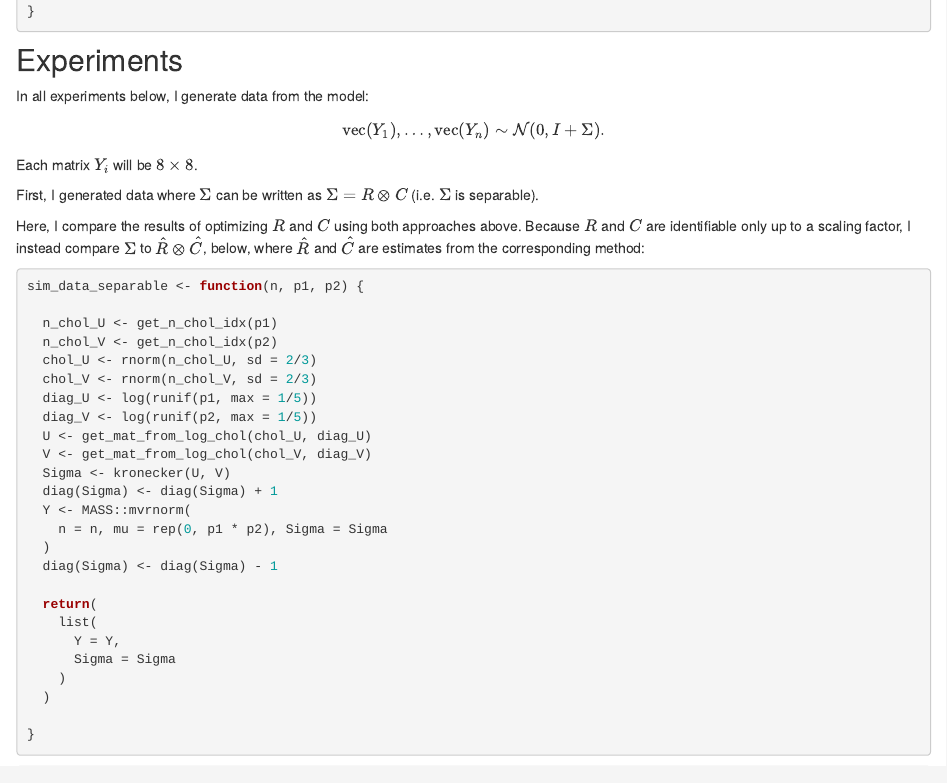
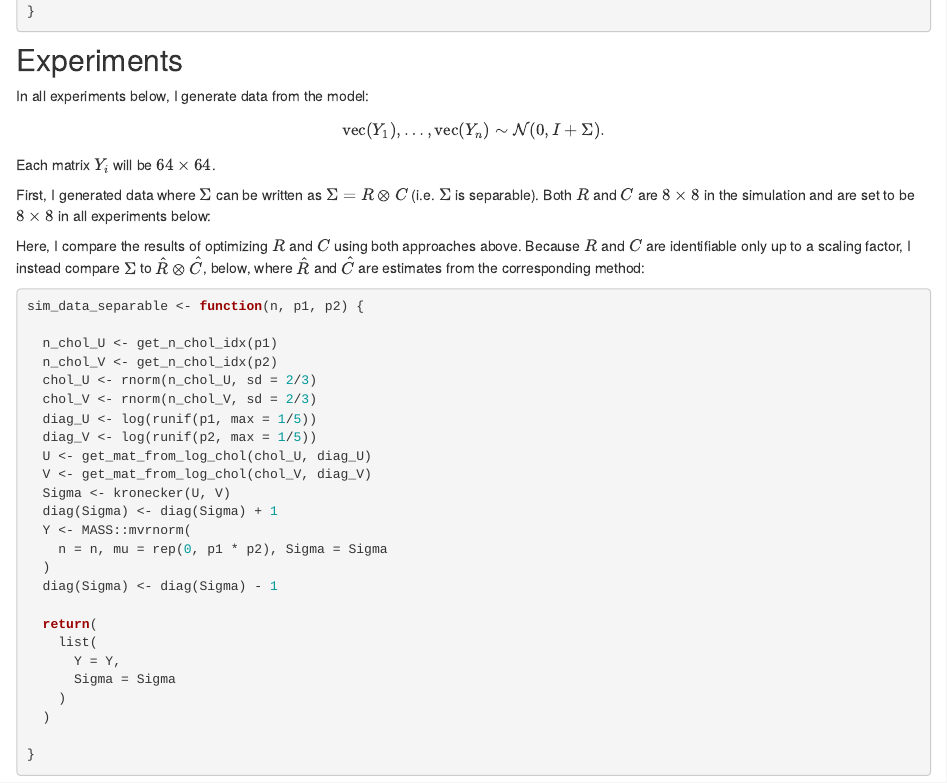
Before and after one commit to eweine/ashTray, an R Markdown document (analysis/optimization.Rmd): the page in a window 1100 px wide, from 3200 px down. Rendered offline with R 4.5, knitr and Pandoc, with nearby package versions; drawn as R Markdown's standard HTML page in place of the format the file asks for; some code elsewhere in the file could not run offline.

Commit message:
fixed mistakes

```diff
--- a/analysis/optimization.Rmd
+++ b/analysis/optimization.Rmd
@@ -179,9 +179,9 @@ optimize_BC_alt_LS <- function(A, p1, p2, maxiter = 100, reltol = 1e-12) {
 In all experiments below, I generate data from the model:
 
 $$\textrm{vec}(Y_{1}), \dots, \textrm{vec}(Y_{n}) \sim \mathcal{N}(0, I + \Sigma).$$
-Each matrix $Y_{i}$ will be $8 \times 8$.
+Each matrix $Y_{i}$ will be $64 \times 64$.
 
-First, I generated data where $\Sigma$ can be written as $\Sigma = R \otimes C$ (i.e. $\Sigma$ is separable).
+First, I generated data where $\Sigma$ can be written as $\Sigma = R \otimes C$ (i.e. $\Sigma$ is separable). Both $R$ and $C$ are $8 \times 8$ in the simulation and are set to be $8 \times 8$ in all experiments below:
 
 Here, I compare the results of optimizing $R$ and $C$ using both approaches above. Because $R$ and $C$ are identifiable only up to a scaling factor, I instead compare $\Sigma$ to $\hat{R} \otimes \hat{C}$, below, where $\hat{R}$ and $\hat{C}$ are estimates from the corresponding method:
 
```
Also changed, not shown: 1 other file.
